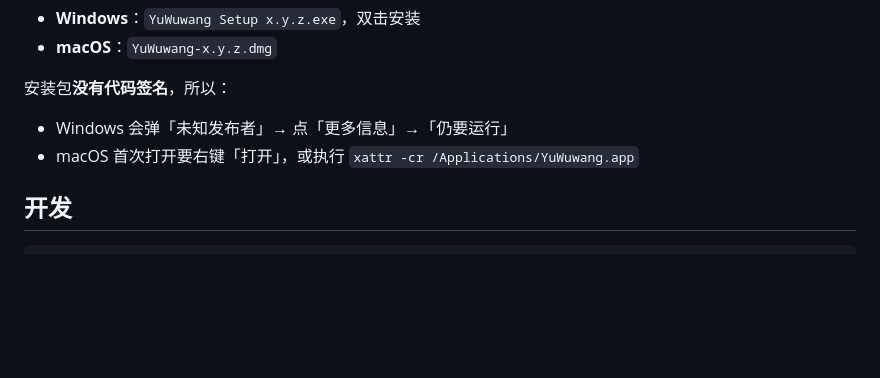
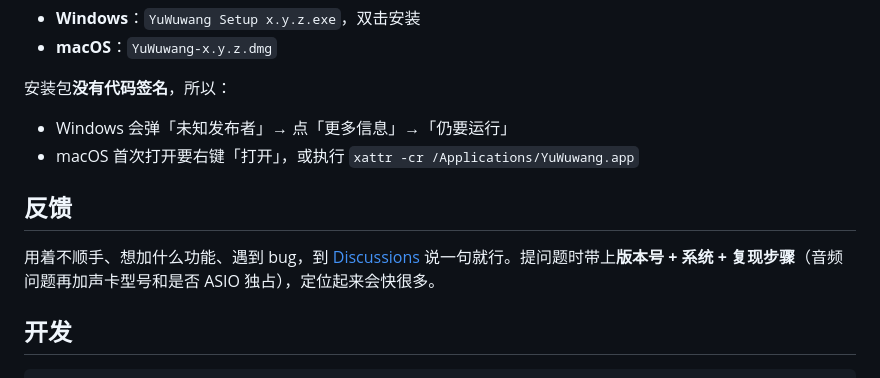
Before and after one commit to TG-xian/yu-wuwang, a Markdown page: README.md, the part around the change. Drawn GitHub-style; blank space fills up the shorter version.

Commit message:
docs(readme): 加反馈入口（Discussions）

````diff
--- a/README.md
+++ b/README.md
@@ -158,6 +158,10 @@ macOS 版的实现已经完成，但没有在 Mac 上跑过。打包与验证方
 - Windows 会弹「未知发布者」→ 点「更多信息」→「仍要运行」
 - macOS 首次打开要右键「打开」，或执行 `xattr -cr /Applications/YuWuwang.app`
 
+## 反馈
+
+用着不顺手、想加什么功能、遇到 bug，到 [Discussions](../../discussions) 说一句就行。提问题时带上**版本号 + 系统 + 复现步骤**（音频问题再加声卡型号和是否 ASIO 独占），定位起来会快很多。
+
 ## 开发
 
 ```bash
````
